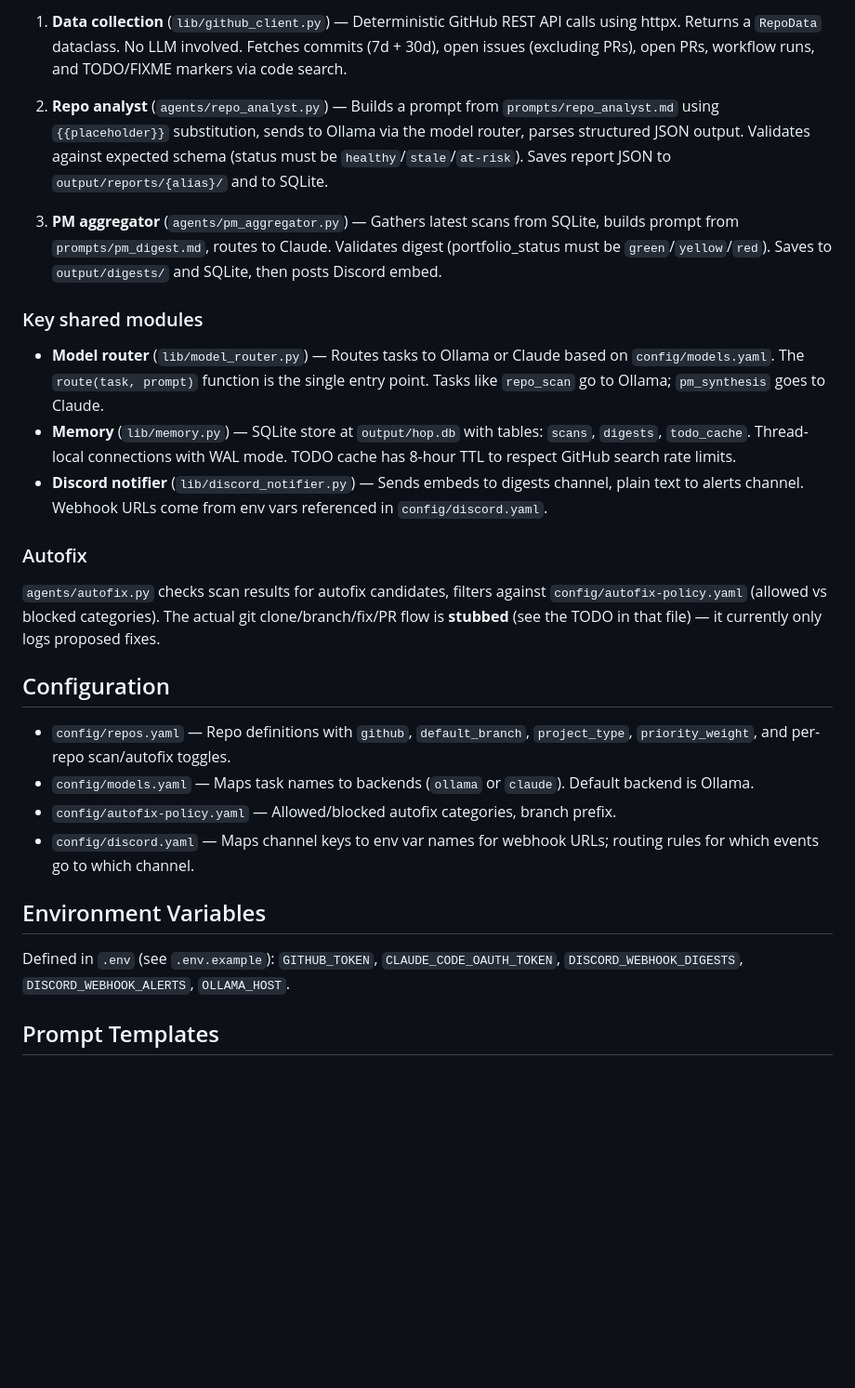
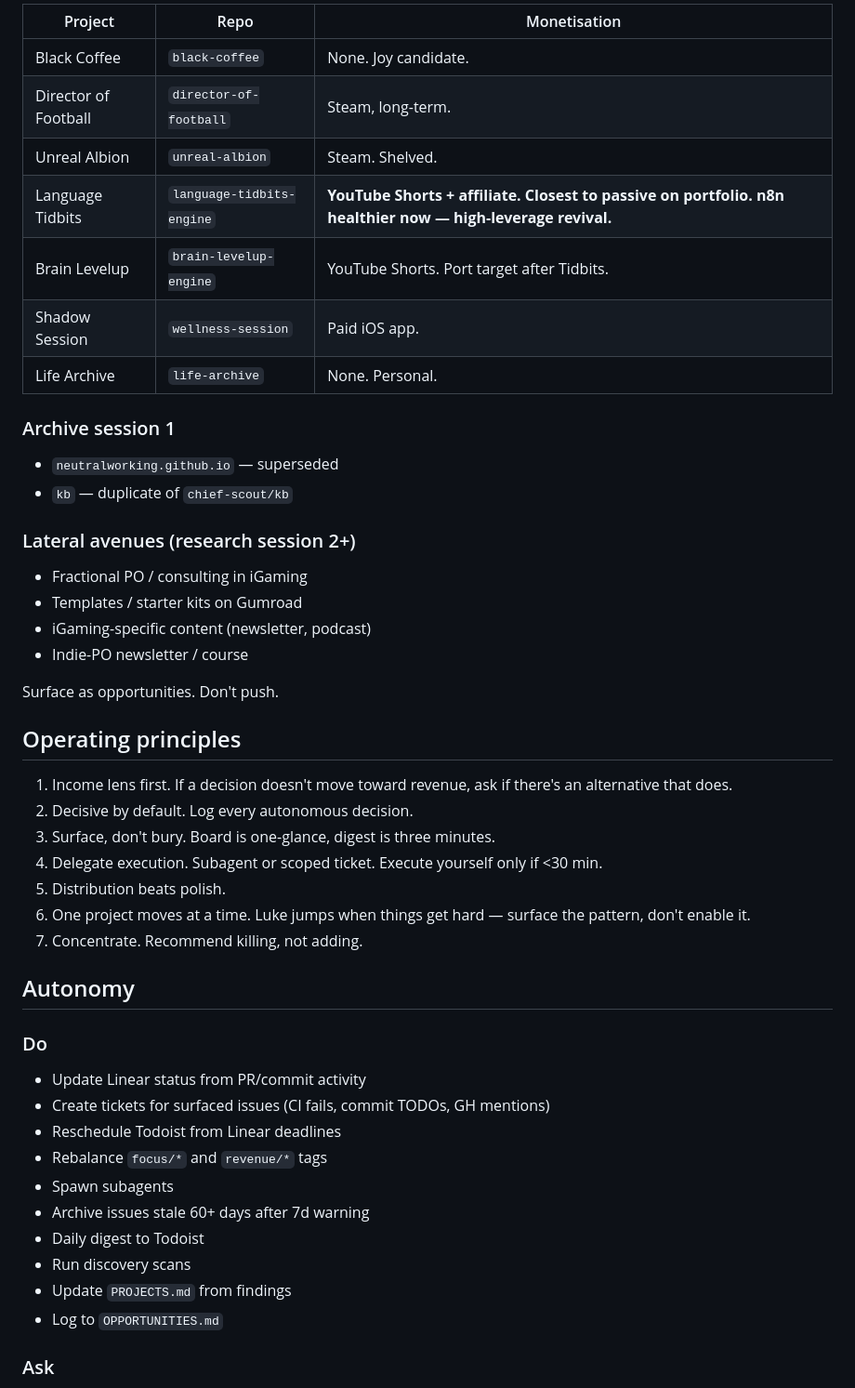
Before and after one commit to neutralworking/head-of-product, a Markdown page: CLAUDE.md, the part around one of its changes. Shown at 93% size. GitHub-like rendering; blank space fills up the shorter version.

```diff
--- a/CLAUDE.md
+++ b/CLAUDE.md
@@ -40,30 +52,52 @@ The pipeline flows in three stages:
 
-1. **Data collection** (`lib/github_client.py`) — Deterministic GitHub REST API calls using httpx. Returns a `RepoData` dataclass. No LLM involved. Fetches commits (7d + 30d), open issues (excluding PRs), open PRs, workflow runs, and TODO/FIXME markers via code search.
+| Project | Repo | Monetisation |
+|---|---|---|
+| Black Coffee | `black-coffee` | None. Joy candidate. |
+| Director of Football | `director-of-football` | Steam, long-term. |
+| Unreal Albion | `unreal-albion` | Steam. Shelved. |
+| Language Tidbits | `language-tidbits-engine` | **YouTube Shorts + affiliate. Closest to passive on portfolio. n8n healthier now — high-leverage revival.** |
+| Brain Levelup | `brain-levelup-engine` | YouTube Shorts. Port target after Tidbits. |
+| Shadow Session | `wellness-session` | Paid iOS app. |
+| Life Archive | `life-archive` | None. Personal. |
 
-2. **Repo analyst** (`agents/repo_analyst.py`) — Builds a prompt from `prompts/repo_analyst.md` using `{{placeholder}}` substitution, sends to Ollama via the model router, parses structured JSON output. Validates against expected schema (status must be `healthy`/`stale`/`at-risk`). Saves report JSON to `output/reports/{alias}/` and to SQLite.
+### Archive session 1
 
-3. **PM aggregator** (`agents/pm_aggregator.py`) — Gathers latest scans from SQLite, builds prompt from `prompts/pm_digest.md`, routes to Claude. Validates digest (portfolio_status must be `green`/`yellow`/`red`). Saves to `output/digests/` and SQLite, then posts Discord embed.
+- `neutralworking.github.io` — superseded
+- `kb` — duplicate of `chief-scout/kb`
 
-### Key shared modules
+### Lateral avenues (research session 2+)
 
-- **Model router** (`lib/model_router.py`) — Routes tasks to Ollama or Claude based on `config/models.yaml`. The `route(task, prompt)` function is the single entry point. Tasks like `repo_scan` go to Ollama; `pm_synthesis` goes to Claude.
-- **Memory** (`lib/memory.py`) — SQLite store at `output/hop.db` with tables: `scans`, `digests`, `todo_cache`. Thread-local connections with WAL mode. TODO cache has 8-hour TTL to respect GitHub search rate limits.
-- **Discord notifier** (`lib/discord_notifier.py`) — Sends embeds to digests channel, plain text to alerts channel. Webhook URLs come from env vars referenced in `config/discord.yaml`.
+- Fractional PO / consulting in iGaming
+- Templates / starter kits on Gumroad
+- iGaming-specific content (newsletter, podcast)
+- Indie-PO newsletter / course
 
-### Autofix
+Surface as opportunities. Don't push.
 
-`agents/autofix.py` checks scan results for autofix candidates, filters against `config/autofix-policy.yaml` (allowed vs blocked categories). The actual git clone/branch/fix/PR flow is **stubbed** (see the TODO in that file) — it currently only logs proposed fixes.
+## Operating principles
 
-## Configuration
+1. Income lens first. If a decision doesn't move toward revenue, ask if there's an alternative that does.
+2. Decisive by default. Log every autonomous decision.
+3. Surface, don't bury. Board is one-glance, digest is three minutes.
+4. Delegate execution. Subagent or scoped ticket. Execute yourself only if <30 min.
+5. Distribution beats polish.
+6. One project moves at a time. Luke jumps when things get hard — surface the pattern, don't enable it.
+7. Concentrate. Recommend killing, not adding.
 
-- `config/repos.yaml` — Repo definitions with `github`, `default_branch`, `project_type`, `priority_weight`, and per-repo scan/autofix toggles.
-- `config/models.yaml` — Maps task names to backends (`ollama` or `claude`). Default backend is Ollama.
-- `config/autofix-policy.yaml` — Allowed/blocked autofix categories, branch prefix.
-- `config/discord.yaml` — Maps channel keys to env var names for webhook URLs; routing rules for which events go to which channel.
+## Autonomy
 
-## Environment Variables
+### Do
 
-Defined in `.env` (see `.env.example`): `GITHUB_TOKEN`, `CLAUDE_CODE_OAUTH_TOKEN`, `DISCORD_WEBHOOK_DIGESTS`, `DISCORD_WEBHOOK_ALERTS`, `OLLAMA_HOST`.
+- Update Linear status from PR/commit activity
+- Create tickets for surfaced issues (CI fails, commit TODOs, GH mentions)
+- Reschedule Todoist from Linear deadlines
+- Rebalance `focus/*` and `revenue/*` tags
+- Spawn subagents
+- Archive issues stale 60+ days after 7d warning
+- Daily digest to Todoist
+- Run discovery scans
+- Update `PROJECTS.md` from findings
+- Log to `OPPORTUNITIES.md`
 
-## Prompt Templates
+### Ask
 
```
Also changed, not shown: other parts of CLAUDE.md (+91 -26 lines).
